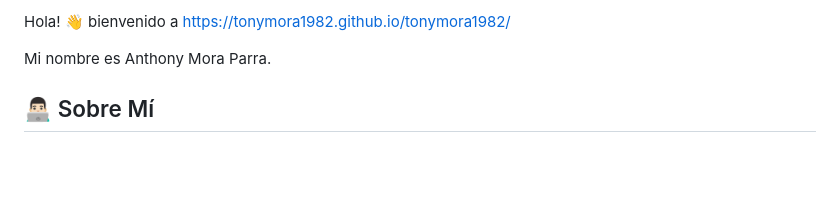
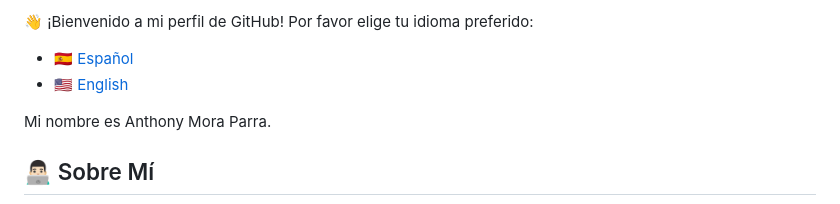
Before and after one commit to Tonymora1982/tonymora1982, a Markdown page: README.md, the part around the change. Rendered like a GitHub page; blank space fills up the shorter version.

```diff
--- a/README.md
+++ b/README.md
@@ -1,4 +1,7 @@
-Hola! 👋 bienvenido a https://tonymora1982.github.io/tonymora1982/
+👋 ¡Bienvenido a mi perfil de GitHub! Por favor elige tu idioma preferido:
+
+- 🇪🇸 [Español](https://github.com/tonymora1982#readme)
+- 🇺🇸 [English](https://github.com/tonymora1982/ReadMe_EN)
 
  Mi nombre es Anthony Mora Parra.
 
```
